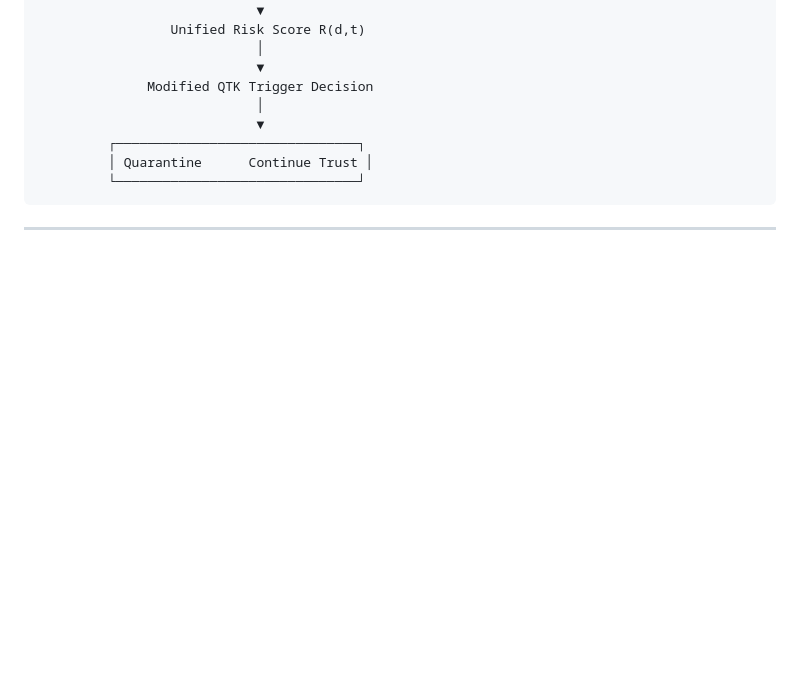
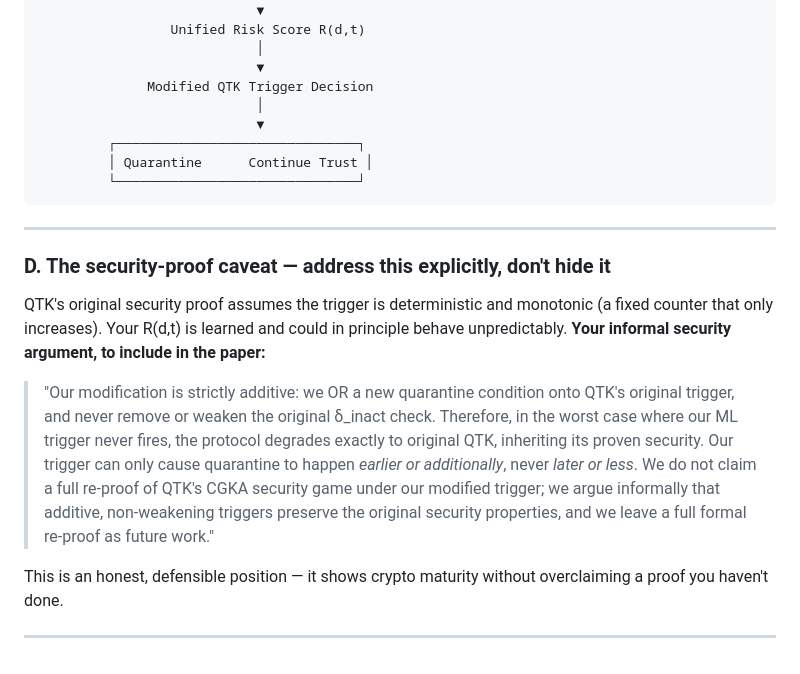
Before and after one commit to BhargaviGangoor/Dual-Trigger-QTK-, a Markdown page: README.md, the part around the change. Rendered like a GitHub page; blank space fills up the shorter version.

````diff
--- a/README.md
+++ b/README.md
@@ -346,3 +346,14 @@ The original inactivity-based trigger remains intact, while the proposed behavio
 ```
 
 ---
+
+
+### D. The security-proof caveat — address this explicitly, don't hide it
+
+QTK's original security proof assumes the trigger is deterministic and monotonic (a fixed counter that only increases). Your R(d,t) is learned and could in principle behave unpredictably. **Your informal security argument, to include in the paper:**
+
+> "Our modification is strictly additive: we OR a new quarantine condition onto QTK's original trigger, and never remove or weaken the original δ_inact check. Therefore, in the worst case where our ML trigger never fires, the protocol degrades exactly to original QTK, inheriting its proven security. Our trigger can only cause quarantine to happen *earlier or additionally*, never *later or less*. We do not claim a full re-proof of QTK's CGKA security game under our modified trigger; we argue informally that additive, non-weakening triggers preserve the original security properties, and we leave a full formal re-proof as future work."
+
+This is an honest, defensible position — it shows crypto maturity without overclaiming a proof you haven't done.
+
+---
````
